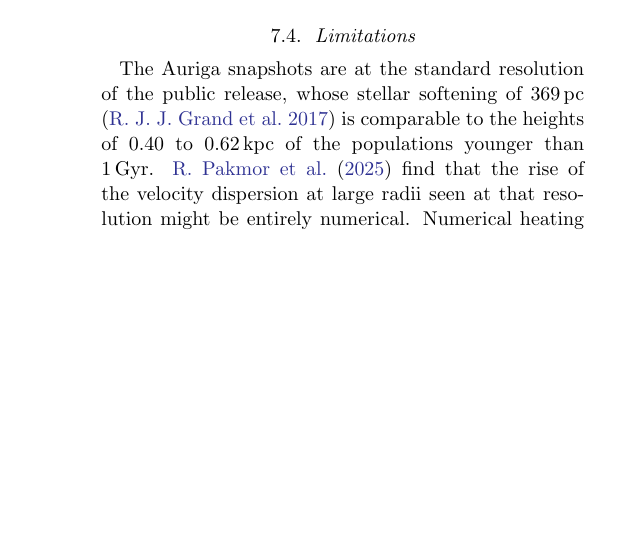
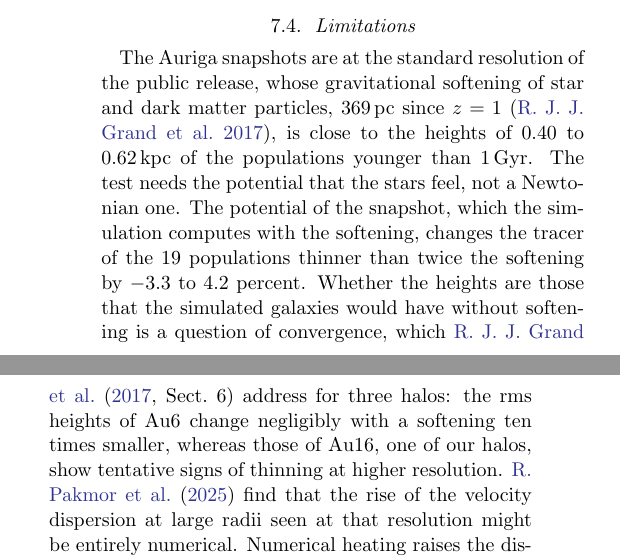
Before and after one commit to caverac/jr-hz-mono-age, a LaTeX paper (packages/pre-print/ms.tex): part of one column of page 13 of 17 before the commit and two parts of the columns of page 13 of 17 after it, the two joined at a grey line, cut so that both start at the same text, the shorter picture padded with empty space. The pictures show the PDF file packages/pre-print/ms.pdf that the author committed with the source.

Commit message:
fix: bound the effect of the Auriga softening on the tracer in the paper's limitations

```diff
--- a/packages/pre-print/ms.tex
+++ b/packages/pre-print/ms.tex
@@ -180,6 +180,8 @@
 \newcommand{\mwTracerEta}{$1.14$ to $1.16$}
 \newcommand{\mwTwoBetaZ}{$0.83$ to $0.96$}
 \newcommand{\nBootstrap}{300}
+\newcommand{\nearSofteningCount}{19}
+\newcommand{\nearSofteningSnapshot}{$-3.3$ to $4.2$ percent}
 \newcommand{\noScaleMargin}{$1.29$}
 \newcommand{\otherThickeningOld}{$-1.18$ to $1.02$}
 \newcommand{\palicioSlope}{$72.6$}
@@ -1051,9 +1053,16 @@ test the relation across galaxies.
 
 \subsection{Limitations}
 
-The Auriga snapshots are at the standard resolution of the public release, whose stellar softening
-of 369\,pc \citep{Grand2017} is comparable to the heights of \youngHeights\kpc\ of the populations
-younger than 1\Gyr. \citet{Pakmor2025} find that the
+The Auriga snapshots are at the standard resolution of the public release, whose gravitational
+softening of star and dark matter particles, 369\,pc since $z = 1$ \citep{Grand2017}, is close to
+the heights of \youngHeights\kpc\ of the populations younger than 1\Gyr. The test needs the
+potential that the stars feel, not a Newtonian one. The potential of the snapshot, which the
+simulation computes with the softening, changes the tracer of the \nearSofteningCount\ populations
+thinner than twice the softening by \nearSofteningSnapshot. Whether the heights are those that the
+simulated galaxies would have without softening is a question of convergence, which
+\citet[Sect.~6]{Grand2017} address for three halos: the rms heights of Au6 change negligibly with
+a softening ten times smaller, whereas those of Au16, one of our halos, show tentative signs of
+thinning at higher resolution. \citet{Pakmor2025} find that the
 rise of the velocity dispersion at large radii seen at that resolution might be entirely numerical.
 Numerical heating raises the dispersion and the height of a population together, so it shifts both
 sides of the test, but it could change $\eta$ and the shape of the actions, which the Level 3 runs
```
Also changed, not shown: packages/pre-print/ms.pdf, 1 other file.
